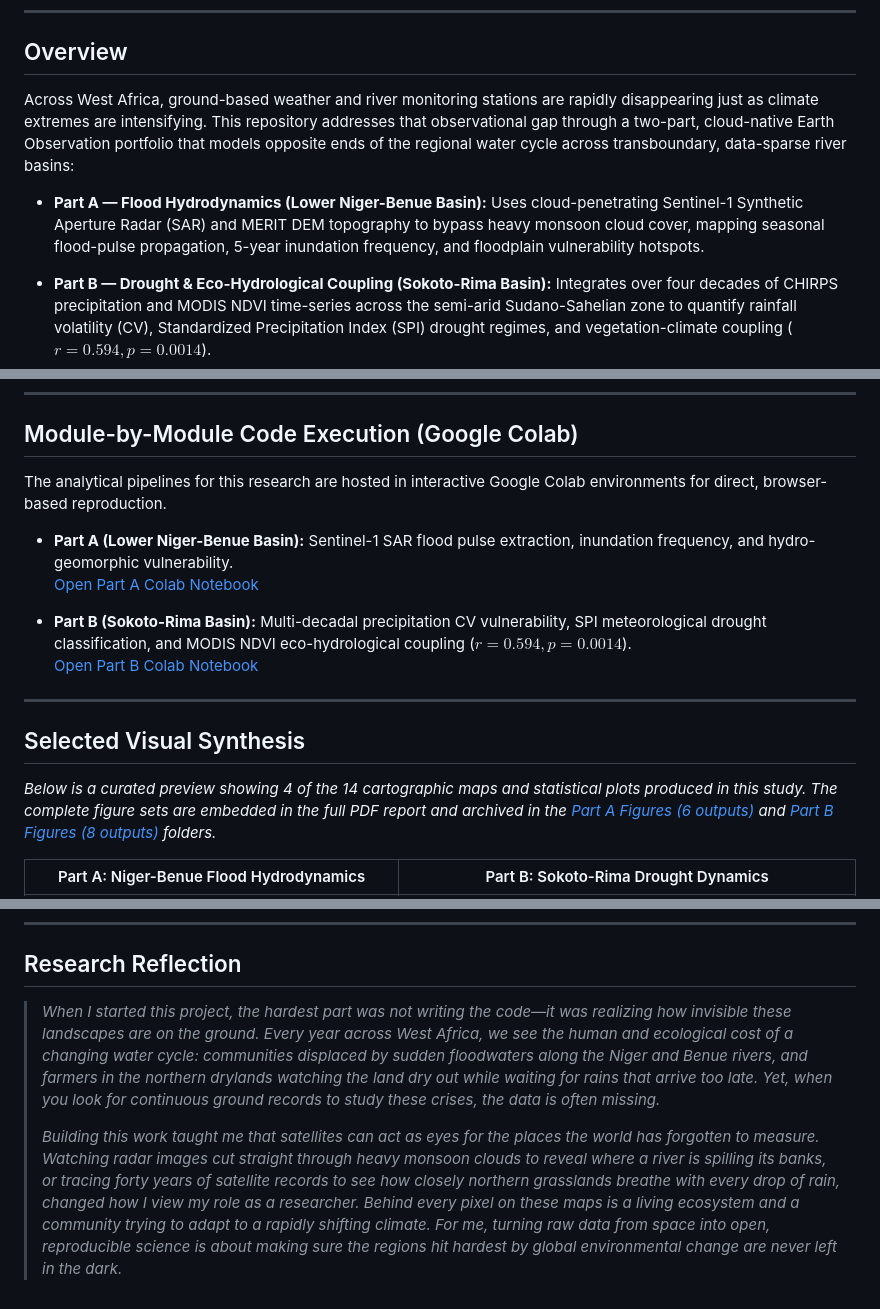
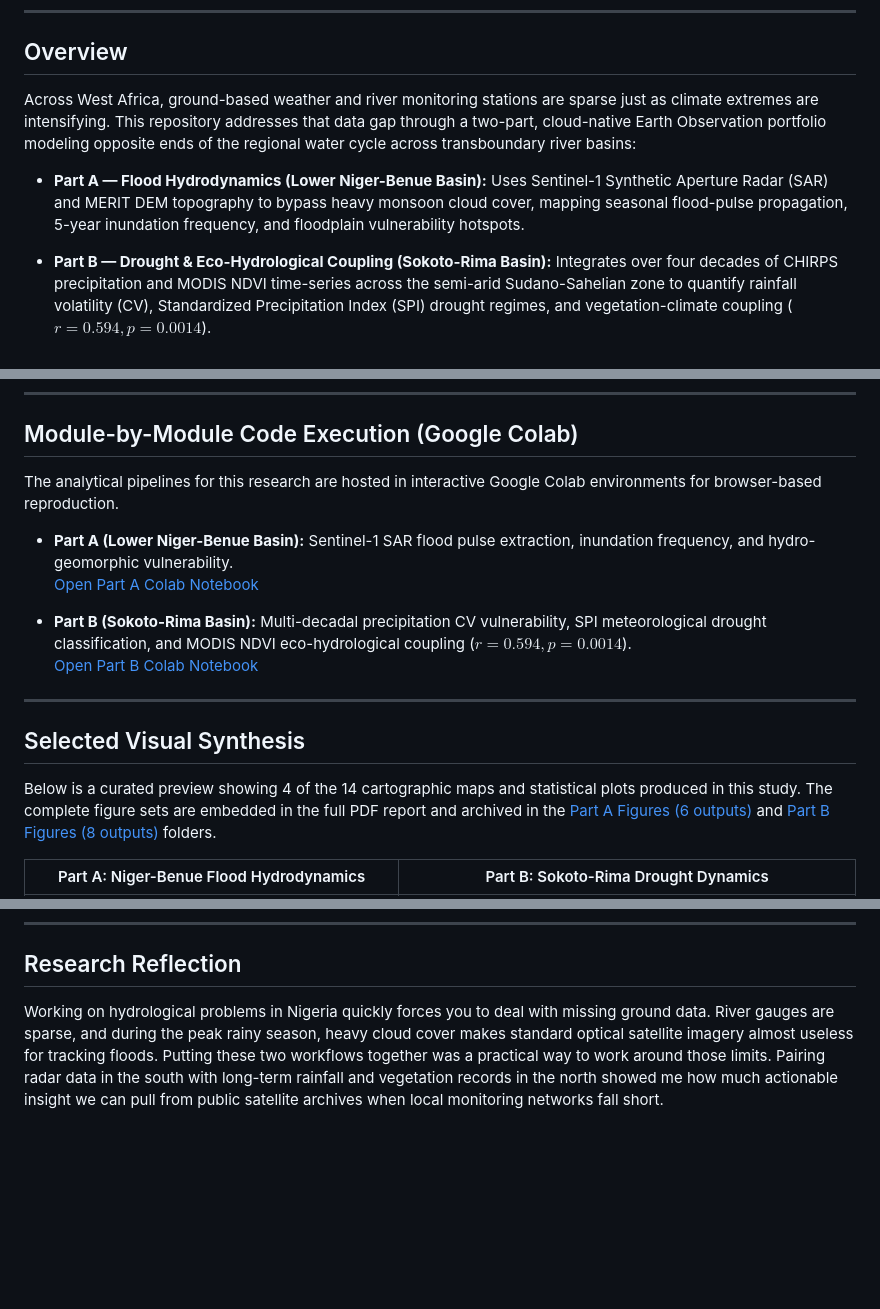
Before and after one commit to oloyededavid/Observational-Hydrology-Extremes, a Markdown page: README.md, 3 parts joined by grey strips. GitHub-like rendering; blank space fills up the shorter version.

Commit message:
Refine README content for clarity and readability
Updated language for clarity and conciseness in the README.

```diff
--- a/README.md
+++ b/README.md
@@ -13,9 +13,9 @@
 
 ## Overview
 
-Across West Africa, ground-based weather and river monitoring stations are rapidly disappearing just as climate extremes are intensifying. This repository addresses that observational gap through a two-part, cloud-native Earth Observation portfolio that models opposite ends of the regional water cycle across transboundary, data-sparse river basins:
+Across West Africa, ground-based weather and river monitoring stations are sparse just as climate extremes are intensifying. This repository addresses that data gap through a two-part, cloud-native Earth Observation portfolio modeling opposite ends of the regional water cycle across transboundary river basins:
 
-* **Part A — Flood Hydrodynamics (Lower Niger-Benue Basin):** Uses cloud-penetrating Sentinel-1 Synthetic Aperture Radar (SAR) and MERIT DEM topography to bypass heavy monsoon cloud cover, mapping seasonal flood-pulse propagation, 5-year inundation frequency, and floodplain vulnerability hotspots.
+* **Part A — Flood Hydrodynamics (Lower Niger-Benue Basin):** Uses Sentinel-1 Synthetic Aperture Radar (SAR) and MERIT DEM topography to bypass heavy monsoon cloud cover, mapping seasonal flood-pulse propagation, 5-year inundation frequency, and floodplain vulnerability hotspots.
 
 * **Part B — Drought & Eco-Hydrological Coupling (Sokoto-Rima Basin):** Integrates over four decades of CHIRPS precipitation and MODIS NDVI time-series across the semi-arid Sudano-Sahelian zone to quantify rainfall volatility (CV), Standardized Precipitation Index (SPI) drought regimes, and vegetation-climate coupling ($r = 0.594, p = 0.0014$).
 
@@ -29,7 +29,7 @@ Across West Africa, ground-based weather and river monitoring stations are rapid
 
 ## Module-by-Module Code Execution (Google Colab)
 
-The analytical pipelines for this research are hosted in interactive Google Colab environments for direct, browser-based reproduction.
+The analytical pipelines for this research are hosted in interactive Google Colab environments for browser-based reproduction.
 
 * **Part A (Lower Niger-Benue Basin):** Sentinel-1 SAR flood pulse extraction, inundation frequency, and hydro-geomorphic vulnerability.
   [Open Part A Colab Notebook](https://colab.research.google.com/drive/1-j9tGSStRQJyD_uylA_-HPH7nATFKGX8#scrollTo=kYW3s4lnvw7a)
@@ -41,7 +41,7 @@ The analytical pipelines for this research are hosted in interactive Google Cola
 
 ## Selected Visual Synthesis
 
-*Below is a curated preview showing 4 of the 14 cartographic maps and statistical plots produced in this study. The complete figure sets are embedded in the full PDF report and archived in the [Part A Figures (6 outputs)](part_a/figures/) and [Part B Figures (8 outputs)](part_b/figures/) folders.*
+Below is a curated preview showing 4 of the 14 cartographic maps and statistical plots produced in this study. The complete figure sets are embedded in the full PDF report and archived in the [Part A Figures (6 outputs)](part_a/figures/) and [Part B Figures (8 outputs)](part_b/figures/) folders.
 
 | Part A: Niger-Benue Flood Hydrodynamics | Part B: Sokoto-Rima Drought Dynamics |
 | :---: | :---: |
@@ -63,6 +63,4 @@ The analytical pipelines for this research are hosted in interactive Google Cola
 
 ## Research Reflection
 
-> *When I started this project, the hardest part was not writing the code—it was realizing how invisible these landscapes are on the ground. Every year across West Africa, we see the human and ecological cost of a changing water cycle: communities displaced by sudden floodwaters along the Niger and Benue rivers, and farmers in the northern drylands watching the land dry out while waiting for rains that arrive too late. Yet, when you look for continuous ground records to study these crises, the data is often missing.*
->
-> *Building this work taught me that satellites can act as eyes for the places the world has forgotten to measure. Watching radar images cut straight through heavy monsoon clouds to reveal where a river is spilling its banks, or tracing forty years of satellite records to see how closely northern grasslands breathe with every drop of rain, changed how I view my role as a researcher. Behind every pixel on these maps is a living ecosystem and a community trying to adapt to a rapidly shifting climate. For me, turning raw data from space into open, reproducible science is about making sure the regions hit hardest by global environmental change are never left in the dark.*
+Working on hydrological problems in Nigeria quickly forces you to deal with missing ground data. River gauges are sparse, and during the peak rainy season, heavy cloud cover makes standard optical satellite imagery almost useless for tracking floods. Putting these two workflows together was a practical way to work around those limits. Pairing radar data in the south with long-term rainfall and vegetation records in the north showed me how much actionable insight we can pull from public satellite archives when local monitoring networks fall short.
```
